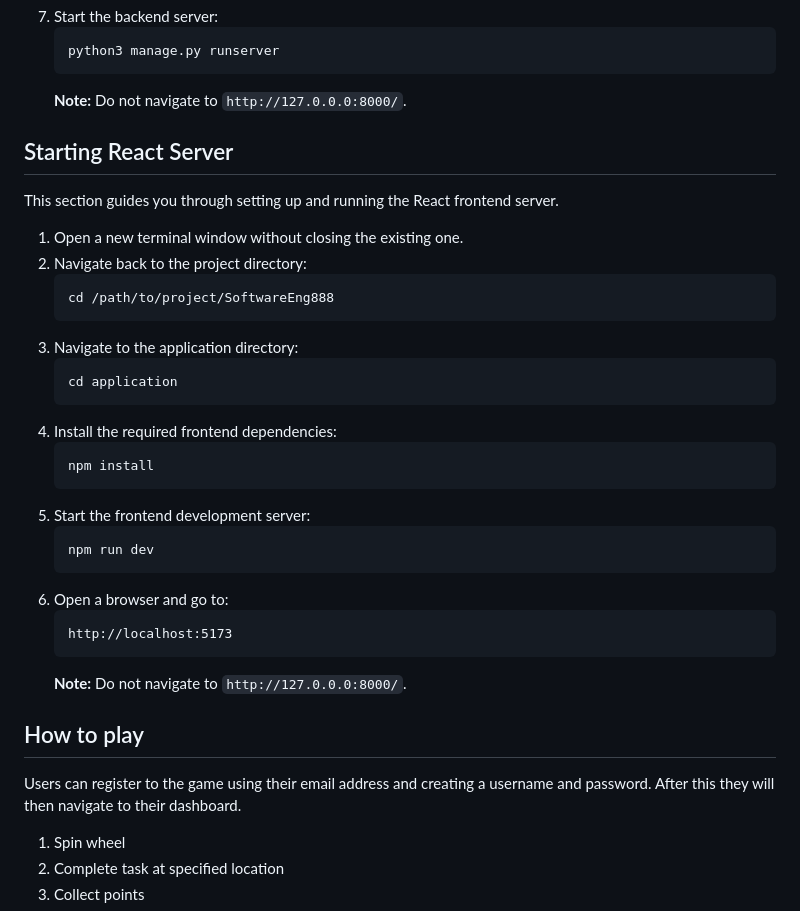
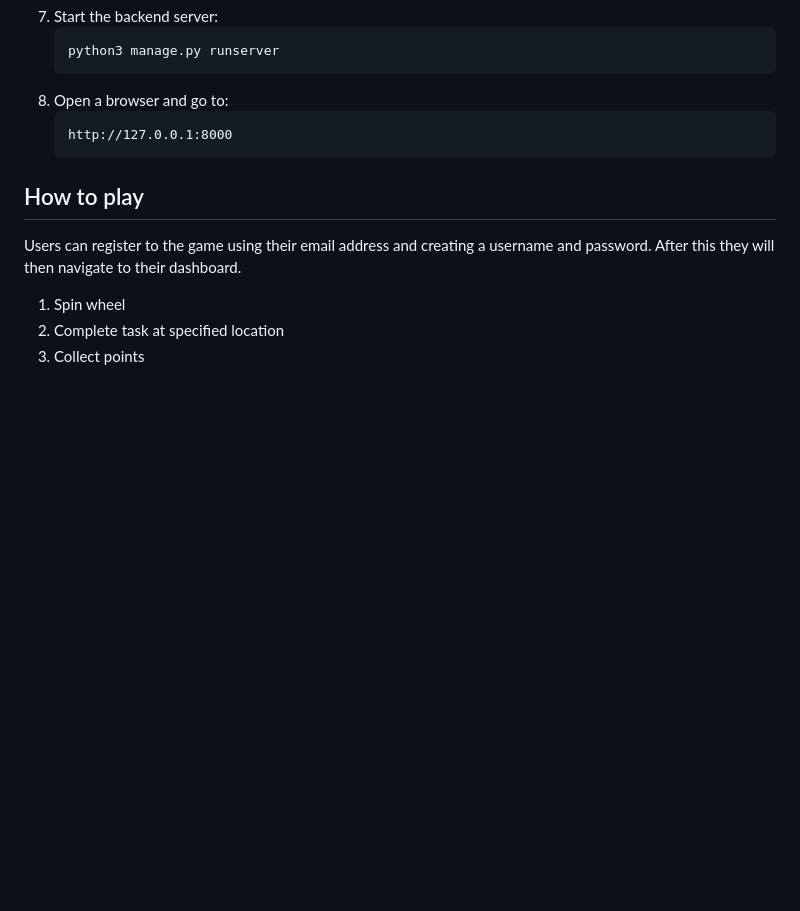
Before and after one commit to SequentialEntropy/SoftwareEng888, a Markdown page: README.md, the part around one of its changes. GitHub-like rendering; blank space fills up the shorter version.

````diff
--- a/README.md
+++ b/README.md
@@ -35,34 +61,10 @@ This section guides you through setting up and running the Django backend server
    ```
    python3 manage.py runserver
    ```
-   **Note:** Do not navigate to `http://127.0.0.0:8000/`.
-
-## Starting React Server
-
-This section guides you through setting up and running the React frontend server.
-
-1. Open a new terminal window without closing the existing one.
-2. Navigate back to the project directory:
-   ```sh
-   cd /path/to/project/SoftwareEng888
+8. Open a browser and go to:
    ```
-3. Navigate to the application directory:
-   ```sh
-   cd application
+   http://127.0.0.1:8000
    ```
-4. Install the required frontend dependencies:
-   ```sh
-   npm install
-   ```
-5. Start the frontend development server:
-   ```sh
-   npm run dev
-   ```
-6. Open a browser and go to:
-   ```
-   http://localhost:5173
-   ```
-   **Note:** Do not navigate to `http://127.0.0.0:8000/`.
 
 ## How to play
 Users can register to the game using their email address and creating a username and password. After this they will then navigate to their dashboard.
````
Also changed, not shown: other parts of README.md (+30 -4 lines).
